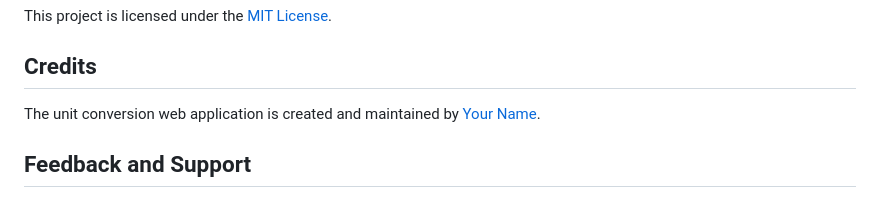
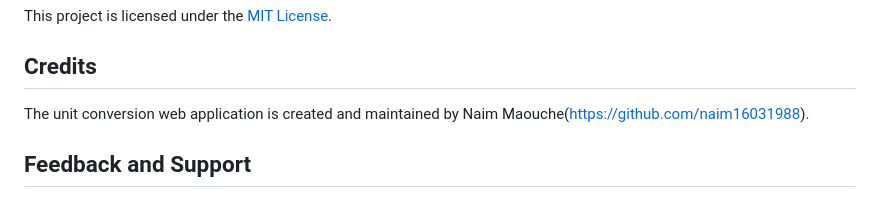
Before and after one commit to naim16031988/convertAnyThing, a Markdown page: README.md, the part around the change. Rendered like a GitHub page.

```diff
--- a/README.md
+++ b/README.md
@@ -59,7 +59,7 @@ This project is licensed under the [MIT License](LICENSE).
 
 ## Credits
 
-The unit conversion web application is created and maintained by [Your Name](https://github.com/your-username).
+The unit conversion web application is created and maintained by Naim Maouche(https://github.com/naim16031988).
 
 ## Feedback and Support
 
```
